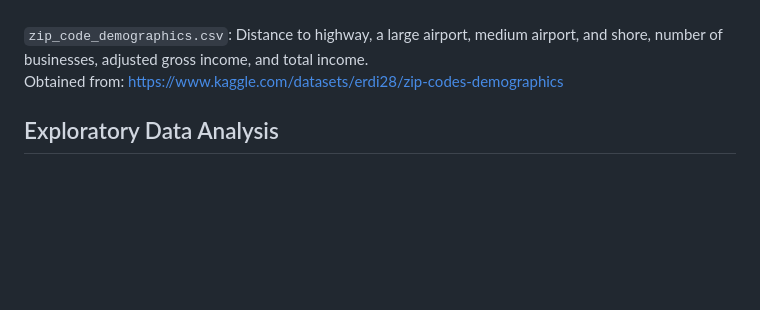
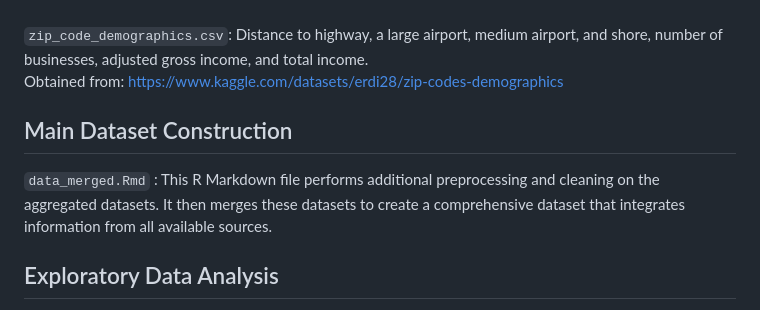
Before and after one commit to tunsulangi/m148_capstone_project_group1, a Markdown page: README.md, the part around the change. Drawn GitHub-style; blank space fills up the shorter version.

```diff
--- a/README.md
+++ b/README.md
@@ -31,6 +31,10 @@ Obtained from
 
 `zip_code_demographics.csv`: Distance to highway, a large airport, medium airport,	and shore,	number of businesses, adjusted gross income,	and total income.<br />
 Obtained from: https://www.kaggle.com/datasets/erdi28/zip-codes-demographics
+
+## Main Dataset Construction
+
+`data_merged.Rmd` : This R Markdown file performs additional preprocessing and cleaning on the aggregated datasets. It then merges these datasets to create a comprehensive dataset that integrates information from all available sources.
 
 ## Exploratory Data Analysis
 
```
